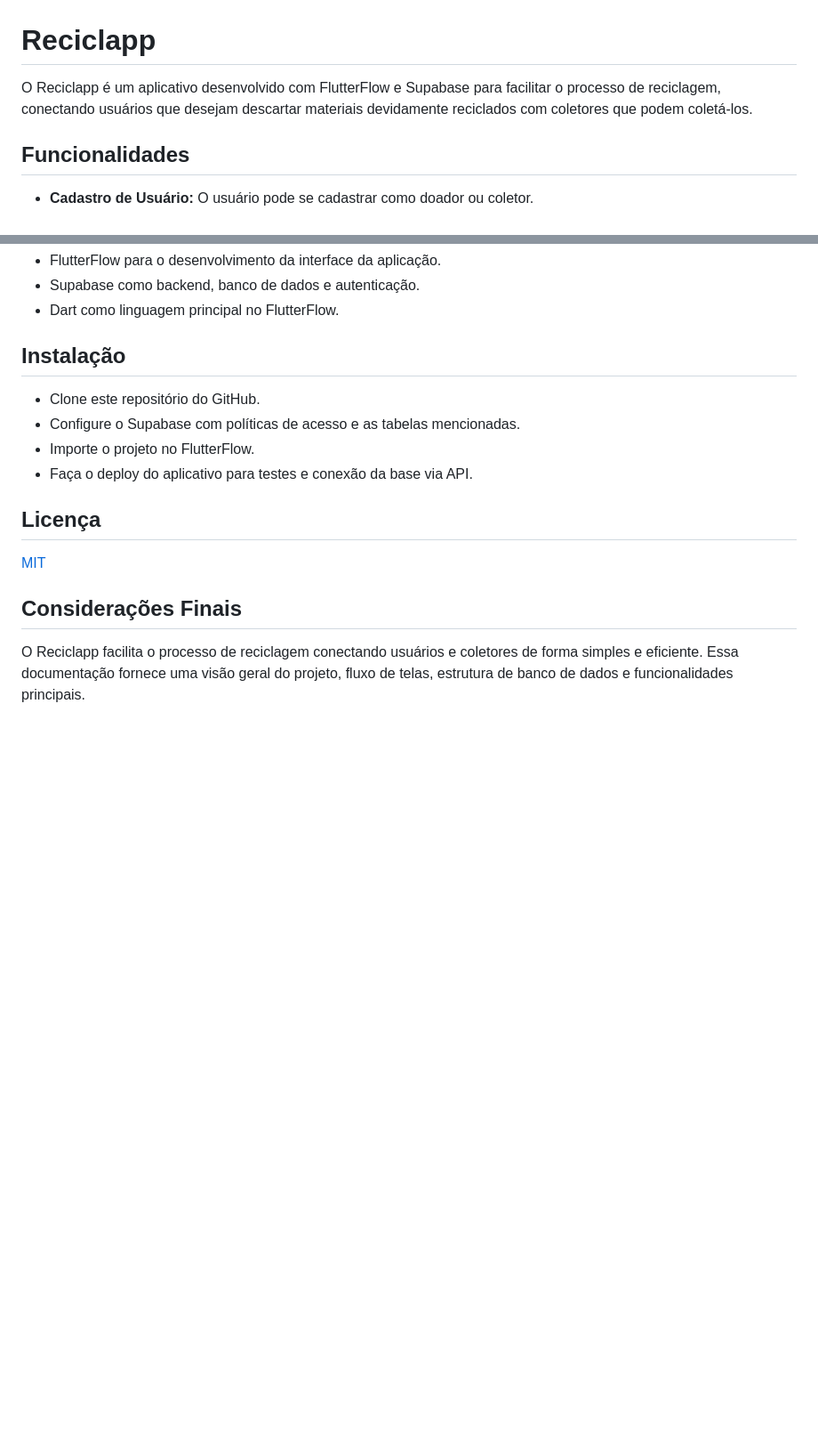
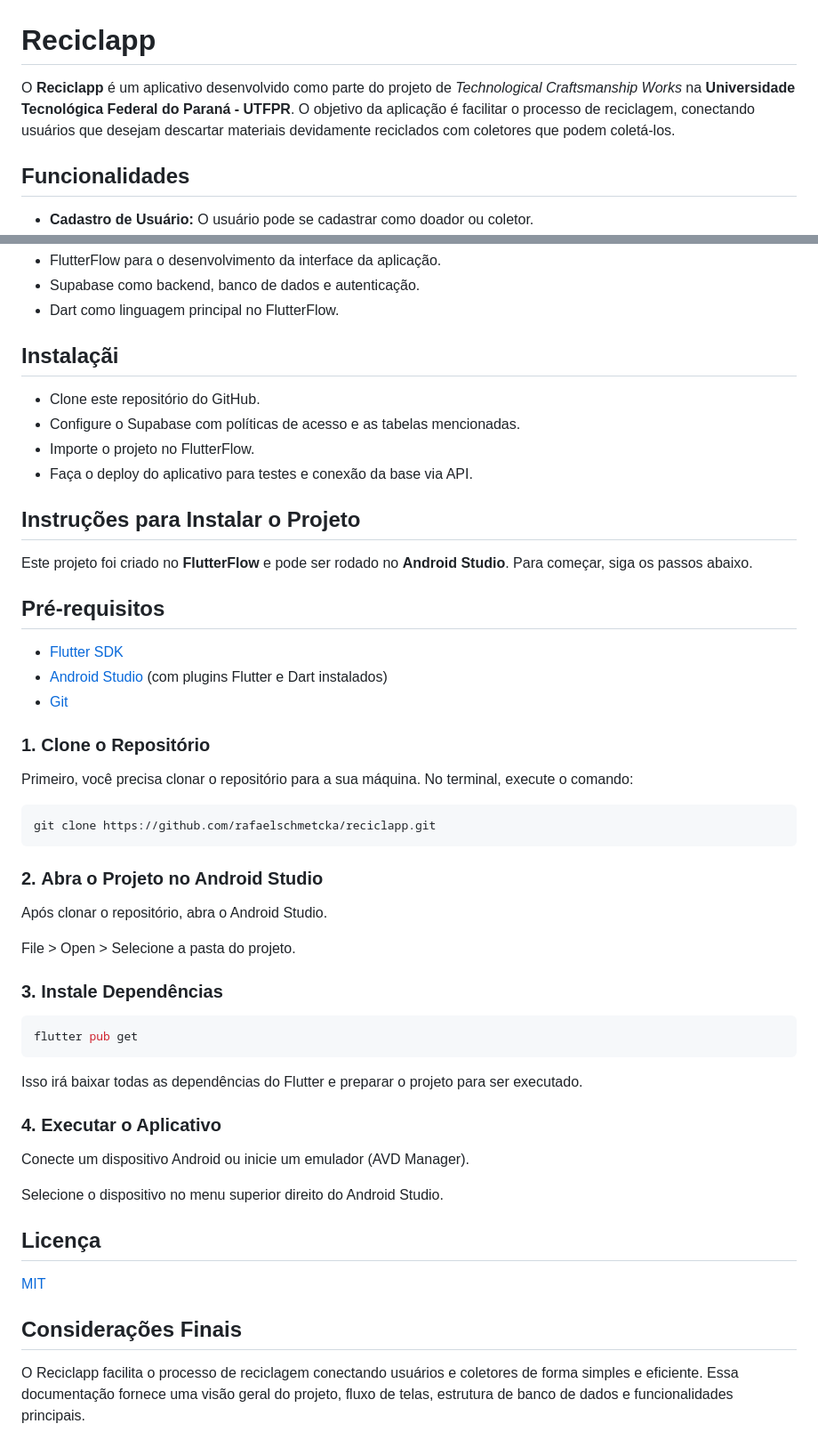
Before and after one commit to rafaelschmetcka/reciclapp, a Markdown page: README.md, 2 parts joined by grey strips. Shown at 89% size. Rendered like a GitHub page; blank space fills up the shorter version.

````diff
--- a/README.md
+++ b/README.md
@@ -1,6 +1,7 @@
 # Reciclapp
 
-O Reciclapp é um aplicativo desenvolvido com FlutterFlow e Supabase para facilitar o processo de reciclagem, conectando usuários que desejam descartar materiais devidamente reciclados com coletores que podem coletá-los.
+O **Reciclapp** é um aplicativo desenvolvido como parte do projeto de *Technological Craftsmanship Works* na **Universidade Tecnológica Federal do Paraná - UTFPR**. O objetivo da aplicação é facilitar o processo de reciclagem, conectando usuários que desejam descartar materiais devidamente reciclados com coletores que podem coletá-los.
+
 
 ## Funcionalidades
 
@@ -123,13 +124,51 @@ _________________
 - Supabase como backend, banco de dados e autenticação.
 - Dart como linguagem principal no FlutterFlow.
 
-## Instalação
+## Instalaçãi
 
 - Clone este repositório do GitHub.
 - Configure o Supabase com políticas de acesso e as tabelas mencionadas.
 - Importe o projeto no FlutterFlow.
 - Faça o deploy do aplicativo para testes e conexão da base via API.
 
+## Instruções para Instalar o Projeto
+
+Este projeto foi criado no **FlutterFlow** e pode ser rodado no **Android Studio**.
+Para começar, siga os passos abaixo.
+
+## Pré-requisitos
+
+- [Flutter SDK](https://flutter.dev/docs/get-started/install)
+- [Android Studio](https://developer.android.com/studio) (com plugins Flutter e Dart instalados)
+- [Git](https://git-scm.com/)
+
+### 1. **Clone o Repositório**
+
+Primeiro, você precisa clonar o repositório para a sua máquina. No terminal, execute o comando:
+
+```bash
+git clone https://github.com/rafaelschmetcka/reciclapp.git
+```
+
+### 2. **Abra o Projeto no Android Studio**
+
+Após clonar o repositório, abra o Android Studio.
+
+File > Open > Selecione a pasta do projeto.
+
+### 3. **Instale Dependências**
+
+```bash
+flutter pub get
+```
+
+Isso irá baixar todas as dependências do Flutter e preparar o projeto para ser executado.
+
+### 4. **Executar o Aplicativo**
+
+Conecte um dispositivo Android ou inicie um emulador (AVD Manager).
+
+Selecione o dispositivo no menu superior direito do Android Studio.
 ## Licença
 
 [MIT](https://choosealicense.com/licenses/mit/)
````
